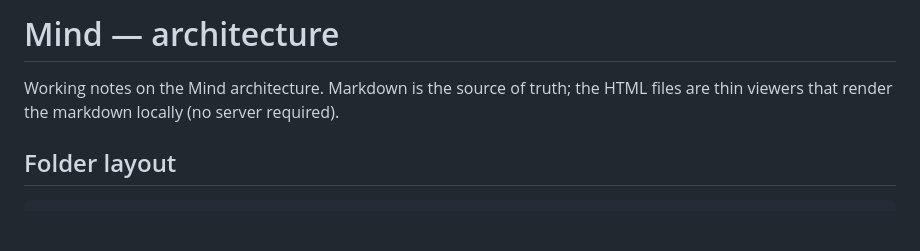
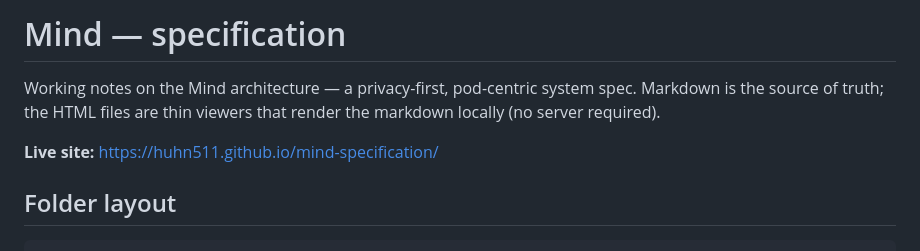
Before and after one commit to MIND-Studio/mind-specification, a Markdown page: README.md, the part around the change. Rendered like a GitHub page; blank space fills up the shorter version.

Commit message:
Add live site link to README
Points to the GitHub Pages deployment so visitors landing on the repo
home page can open the rendered viewers in one click.

```diff
--- a/README.md
+++ b/README.md
@@ -1,6 +1,8 @@
-# Mind — architecture
+# Mind — specification
 
-Working notes on the Mind architecture. Markdown is the source of truth; the HTML files are thin viewers that render the markdown locally (no server required).
+Working notes on the Mind architecture — a privacy-first, pod-centric system spec. Markdown is the source of truth; the HTML files are thin viewers that render the markdown locally (no server required).
+
+**Live site:** https://huhn511.github.io/mind-specification/
 
 ## Folder layout
 
```
